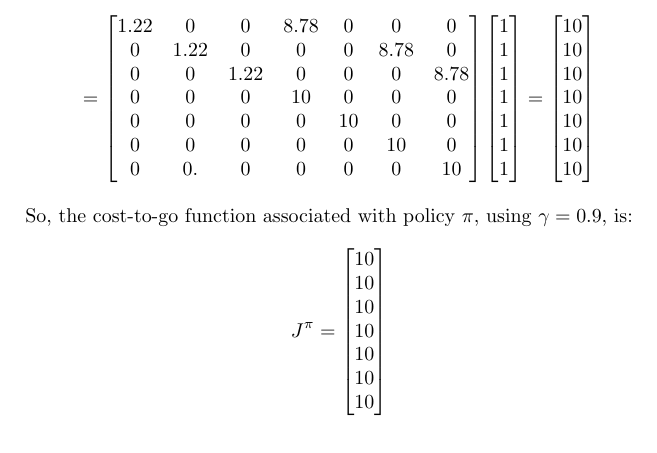
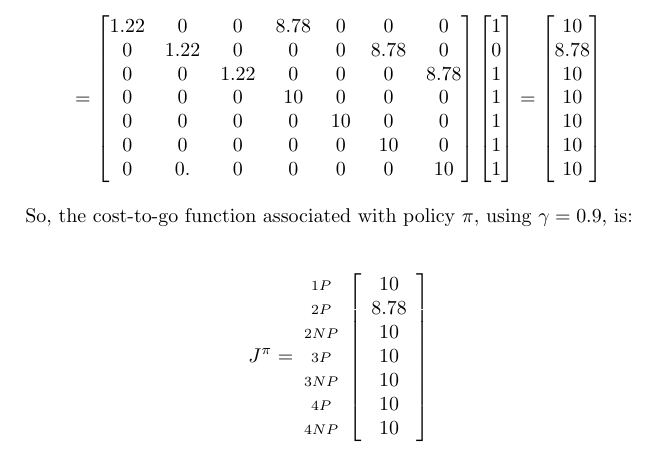
Before and after one commit to SebastiaoCarvalho/padi, a LaTeX problem sheet (hw2/hw2.tex): part of page 4 of 4, cut so that both start at the same text. Compiled offline with pdfLaTeX.

Commit message:
fix values of immediate cost matrix in c) for hw2

```diff
--- a/hw2/hw2.tex
+++ b/hw2/hw2.tex
@@ -240,7 +240,7 @@ Now, we have everything we need to calculate $J_{\pi}$. Considering $\gamma = 0.
     \end{bmatrix}
     \begin{bmatrix}
         1 \\
-        1 \\
+        0 \\
         1 \\
         1 \\
         1 \\
@@ -249,7 +249,7 @@ Now, we have everything we need to calculate $J_{\pi}$. Considering $\gamma = 0.
     \end{bmatrix} =
     \begin{bmatrix}
         10 \\
-        10 \\
+        8.78 \\
         10 \\
         10 \\
         10 \\
@@ -265,15 +265,16 @@ So, the cost-to-go function associated with policy $\pi$, using $\gamma = 0.9$,
 \begin{equation}
     \notag
     J^\pi =
-    \begin{bmatrix}
-        10 \\
-        10 \\
-        10 \\
-        10 \\
-        10 \\
-        10 \\
-        10 \\
-    \end{bmatrix}
+    \kbordermatrix{
+    & \\
+    1P & 10 \\
+    2P & 8.78 \\
+    2NP & 10 \\
+    3P & 10 \\
+    3NP & 10 \\
+    4P & 10 \\
+    4NP & 10 \\
+    }
 \end{equation}
 
 \end{document}
```
Also changed, not shown: hw2/hw2.pdf, hw2/hw2.tex (6 more changed lines).
